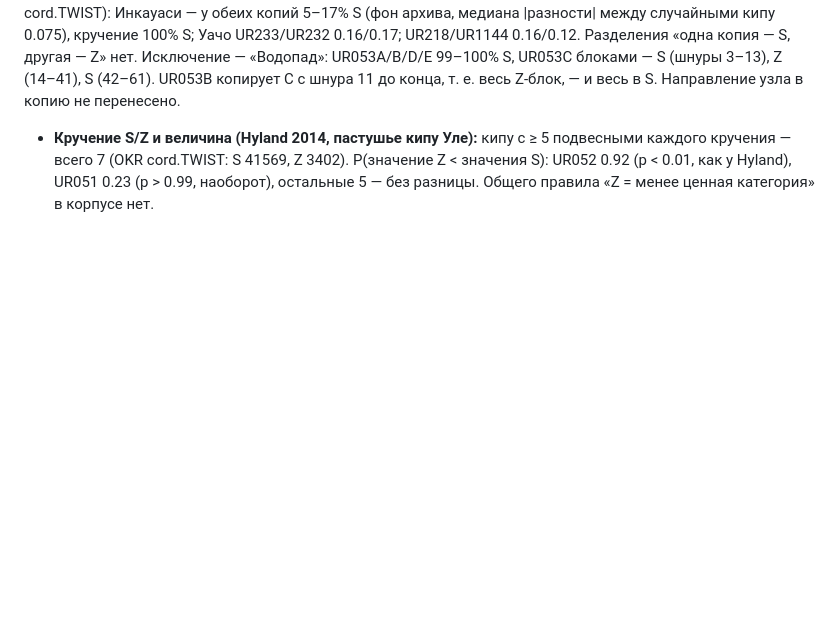
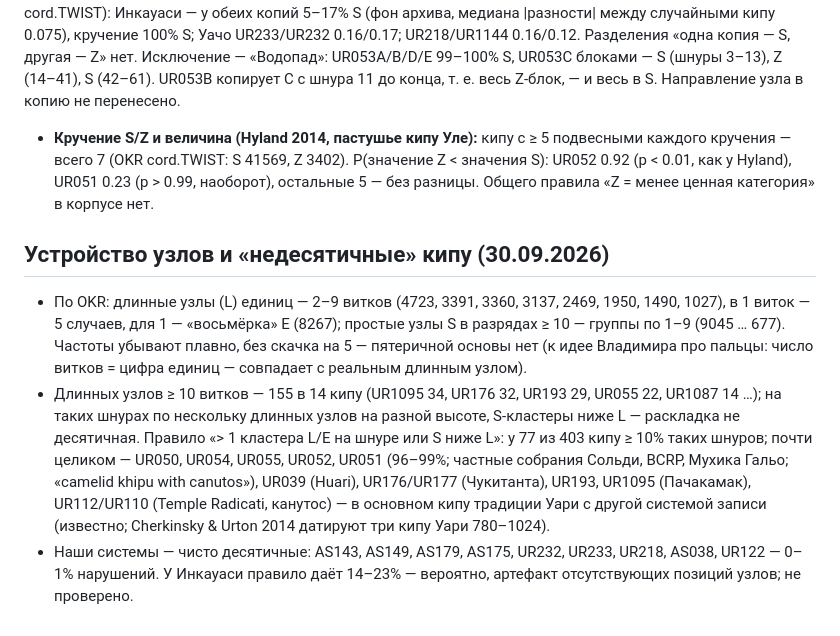
Before and after one commit to VladimirMoor/khipu-links, a Markdown page: docs/project_log_ru.md, the part around the change. Rendered like a GitHub page; blank space fills up the shorter version.

Commit message:
Knot structure stats; non-decimal (Wari-style) khipus; key systems are clean decimal
Co-Authored-By: Claude Opus 5.5 <noreply@anthropic.com>

```diff
--- a/docs/project_log_ru.md
+++ b/docs/project_log_ru.md
@@ -814,3 +814,20 @@ Z = нижняя (100%); у кипу пастуха с Титикаки круч
   кручения — всего 7 (OKR cord.TWIST: S 41569, Z 3402). P(значение Z < значения S): UR052 0.92
   (p < 0.01, как у Hyland), UR051 0.23 (p > 0.99, наоборот), остальные 5 — без разницы.
   Общего правила «Z = менее ценная категория» в корпусе нет.
+
+## Устройство узлов и «недесятичные» кипу (30.09.2026)
+
+- По OKR: длинные узлы (L) единиц — 2–9 витков (4723, 3391, 3360, 3137, 2469, 1950, 1490, 1027),
+  в 1 виток — 5 случаев, для 1 — «восьмёрка» E (8267); простые узлы S в разрядах ≥ 10 — группы по
+  1–9 (9045 … 677). Частоты убывают плавно, без скачка на 5 — пятеричной основы нет (к идее
+  Владимира про пальцы: число витков = цифра единиц — совпадает с реальным длинным узлом).
+- Длинных узлов ≥ 10 витков — 155 в 14 кипу (UR1095 34, UR176 32, UR193 29, UR055 22, UR1087 14 …);
+  на таких шнурах по нескольку длинных узлов на разной высоте, S-кластеры ниже L — раскладка не
+  десятичная. Правило «> 1 кластера L/E на шнуре или S ниже L»: у 77 из 403 кипу ≥ 10% таких
+  шнуров; почти целиком — UR050, UR054, UR055, UR052, UR051 (96–99%; частные собрания Сольди,
+  BCRP, Мухика Гальо; «camelid khipu with canutos»), UR039 (Huari), UR176/UR177 (Чукитанта),
+  UR193, UR1095 (Пачакамак), UR112/UR110 (Temple Radicati, канутос) — в основном кипу традиции
+  Уари с другой системой записи (известно; Cherkinsky & Urton 2014 датируют три кипу Уари 780–1024).
+- Наши системы — чисто десятичные: AS143, AS149, AS179, AS175, UR232, UR233, UR218, AS038, UR122
+  — 0–1% нарушений. У Инкауаси правило даёт 14–23% — вероятно, артефакт отсутствующих позиций
+  узлов; не проверено.
```
